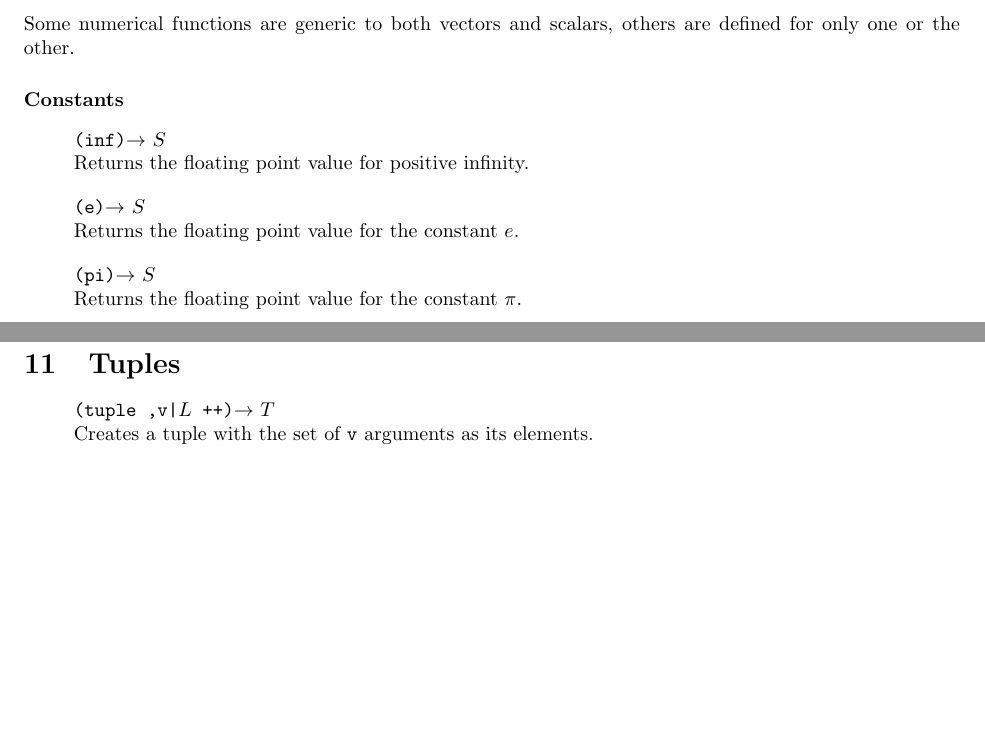
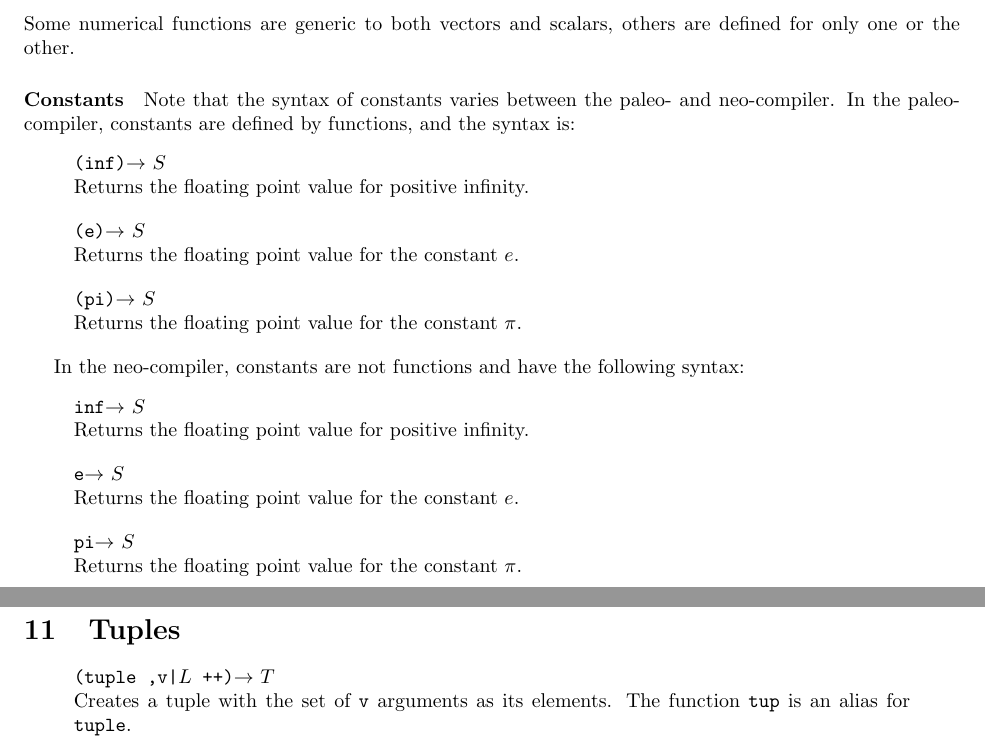
Before and after one commit to jakebeal/MIT-Proto, a LaTeX document (proto/man/src/lang-reference/proto-language-reference.tex): two parts of pages 6 and 9 of 13 before the commit and two parts of pages 6 and 9 of 14 after it, joined at a grey line, cut so that both start at the same text, the shorter picture padded with empty space. Compiled offline with pdfLaTeX.

Commit message:
Fixing the language reference to explain the difference between constant's syntax in paleo-compiler and neo-compiler. Also adding (tup) as an alias to (tuple).
git-svn-id: file:///Users/jakebeal/projects/_fin/proto/svn/proto/trunk@300 4c76e1c1-4b85-4c65-98a1-c45dc8243d55

```diff
--- a/proto/man/src/lang-reference/proto-language-reference.tex
+++ b/proto/man/src/lang-reference/proto-language-reference.tex
@@ -366,9 +366,19 @@ Some numerical functions are generic to both vectors and scalars,
 others are defined for only one or the other.
 
 \paragraph{Constants}
+Note that the syntax of constants varies between the paleo- and
+neo-compiler.  In the paleo-compiler, constants are defined by functions,
+and the syntax is:
 \function{(inf)}{S}{Returns the floating point value for positive infinity.}
 \function{(e)}{S}{Returns the floating point value for the constant $e$.}
 \function{(pi)}{S}{Returns the floating point value for the constant $\pi$.}
+
+In the neo-compiler, constants are not functions and have the following
+syntax:
+\function{inf}{S}{Returns the floating point value for positive infinity.}
+\function{e}{S}{Returns the floating point value for the constant $e$.}
+\function{pi}{S}{Returns the floating point value for the constant $\pi$.}
+
 
 \paragraph{Arithmetic}
 % (+ 3) -> error
@@ -524,7 +534,8 @@ for no particular reason: \var{$\sim$=} (not equal),
 \section{Tuples}
 
 \function{(tuple ,v|\type{L} ++)}{T}{Creates a tuple with the set of
-  \var{v} arguments as its elements.}
+  \var{v} arguments as its elements.  The function \var{tup} is an alias
+  for \var{tuple}.}
 
 \function{(len ,tuple|\type{T})}{S}{Returns the length of the
   \var{tuple}. \bugs{}}
```
